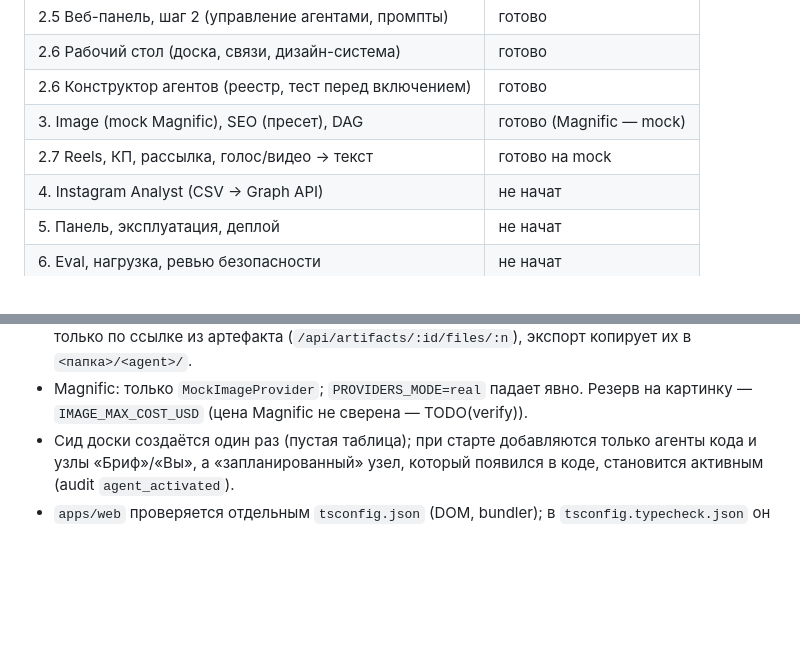
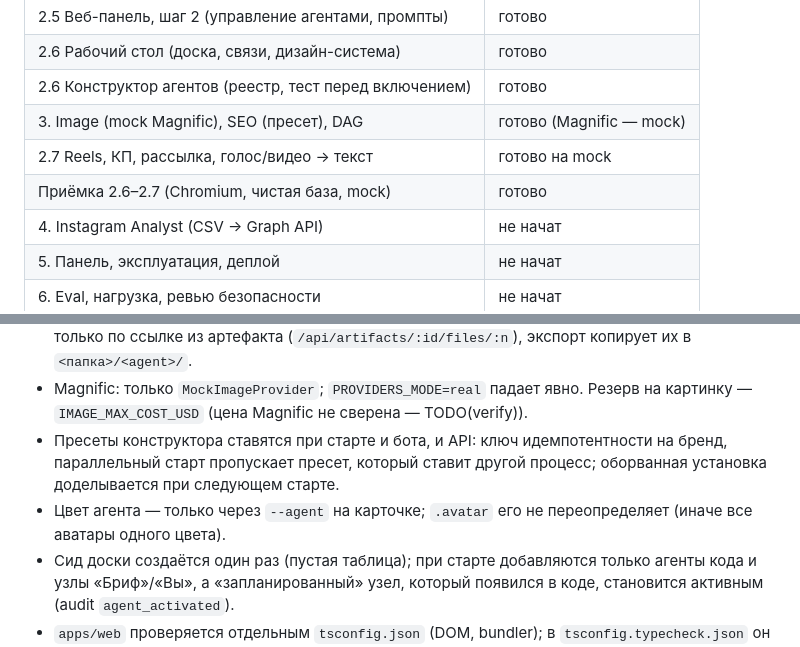
Before and after one commit to napole0011on-dotcom/-, a Markdown page: CLAUDE.md, 2 parts joined by grey strips. Rendered like a GitHub page; blank space fills up the shorter version.

```diff
--- a/CLAUDE.md
+++ b/CLAUDE.md
@@ -17,6 +17,7 @@ Image Generator, Video Ideas, Instagram Analyst, SEO Specialist, Critic. Нич
 | 2.6 Конструктор агентов (реестр, тест перед включением) | готово                   |
 | 3. Image (mock Magnific), SEO (пресет), DAG             | готово (Magnific — mock) |
 | 2.7 Reels, КП, рассылка, голос/видео → текст            | готово на mock           |
+| Приёмка 2.6–2.7 (Chromium, чистая база, mock)           | готово                   |
 | 4. Instagram Analyst (CSV → Graph API)                  | не начат                 |
 | 5. Панель, эксплуатация, деплой                         | не начат                 |
 | 6. Eval, нагрузка, ревью безопасности                   | не начат                 |
@@ -192,6 +193,9 @@ pnpm smoke:llm           # 2 реальных вызова через LLM_PROVID
   из артефакта (`/api/artifacts/:id/files/:n`), экспорт копирует их в `<папка>/<agent>/`.
 - Magnific: только `MockImageProvider`; `PROVIDERS_MODE=real` падает явно. Резерв на картинку — `IMAGE_MAX_COST_USD`
   (цена Magnific не сверена — TODO(verify)).
+- Пресеты конструктора ставятся при старте и бота, и API: ключ идемпотентности на бренд, параллельный старт
+  пропускает пресет, который ставит другой процесс; оборванная установка доделывается при следующем старте.
+- Цвет агента — только через `--agent` на карточке; `.avatar` его не переопределяет (иначе все аватары одного цвета).
 - Сид доски создаётся один раз (пустая таблица); при старте добавляются только агенты кода и узлы «Бриф»/«Вы»,
   а «запланированный» узел, который появился в коде, становится активным (audit `agent_activated`).
 - `apps/web` проверяется отдельным `tsconfig.json` (DOM, bundler); в `tsconfig.typecheck.json` он исключён.
```
Also changed, not shown: README.md (+24 -0 lines).
